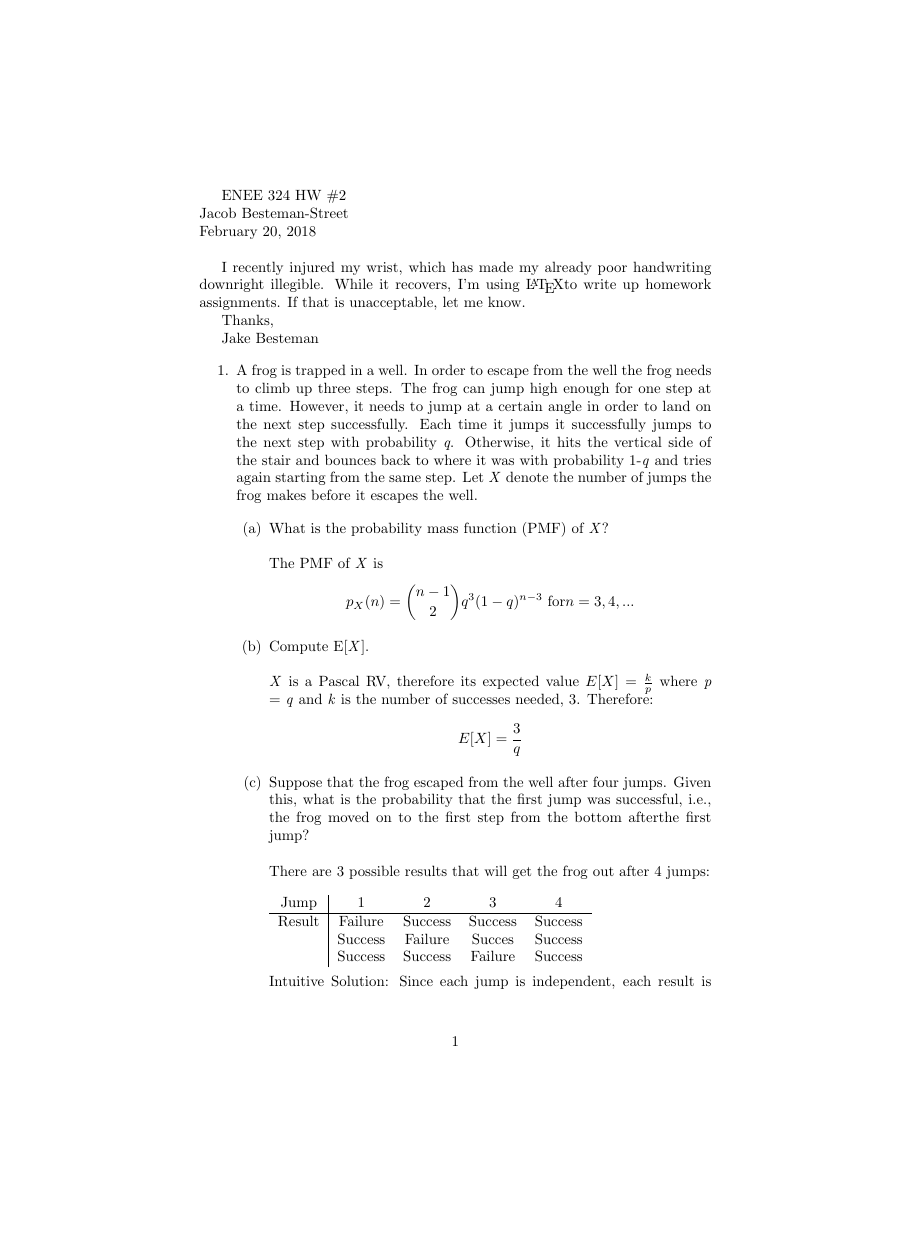
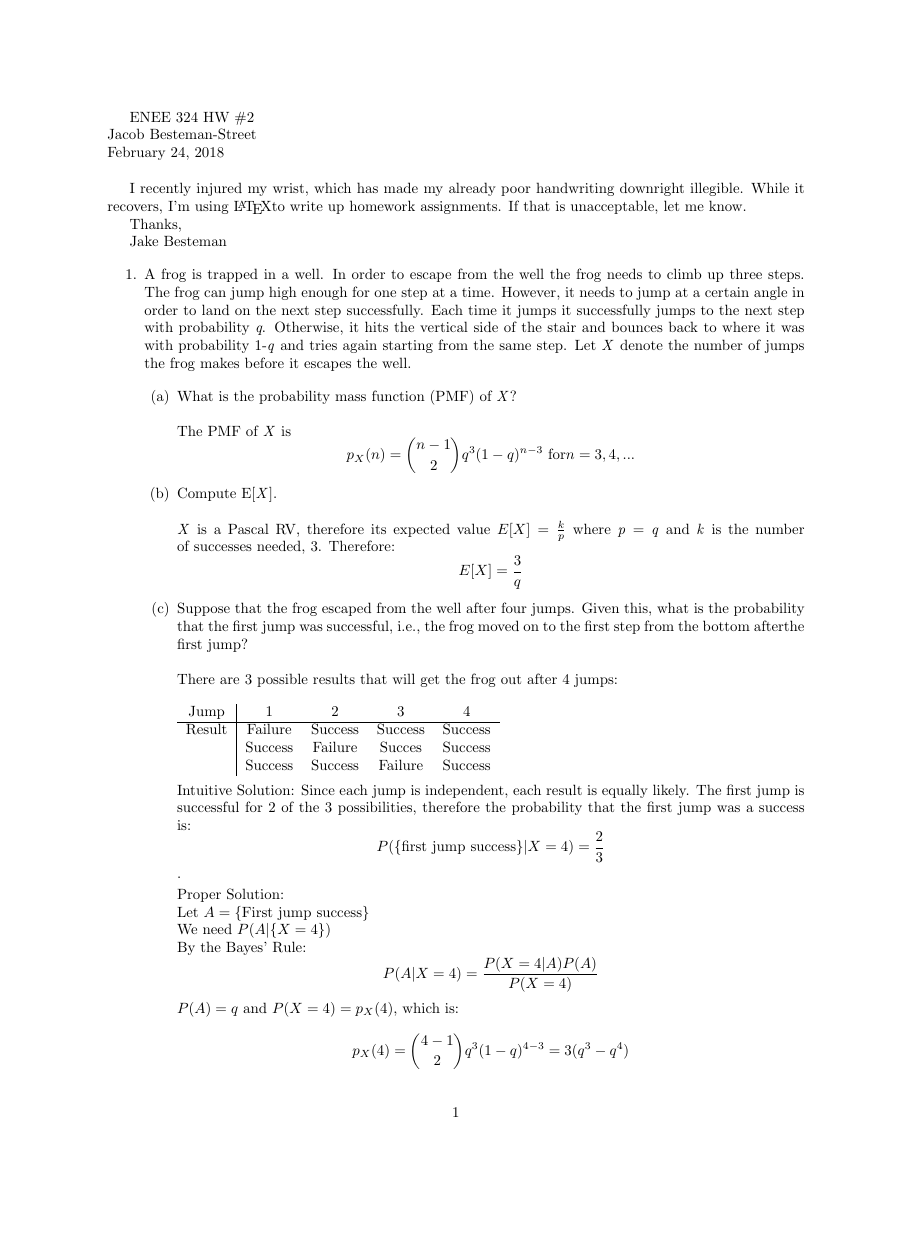
Before and after one commit to jakebyte/lpthw, a LaTeX document (324HW2.tex): page 1 of 3, the shorter picture padded with empty space. The pictures show the PDF file 324HW2.pdf that the author committed with the source.

Commit message:
hw update

```diff
--- a/324HW2.tex
+++ b/324HW2.tex
@@ -1,6 +1,7 @@
 \documentclass{report}
 \usepackage{bbold}
 \usepackage{amsmath}
+\usepackage[margin=1in]{geometry}
 
 \begin{document}
 ENEE 324 HW \#2 \\
@@ -64,7 +65,8 @@ $\alpha = 24$. Let \textit{Y} be the number of people who pass by outside Brad
 of a codeword. Each codeword is generated by an outcome of 5 coin flips as follows. The coin shows
 up the head with a probability of 0.6. The \textit{k}-th bit is 1 if the outcome of the \textit{k}-th coin flip is a head.
 Otherwise, it is 0, e.g. if the outcome of 5 coin flips is HTHTT, then the codeword is 10100 as before.\\ \newline
-\underline{The problem does not explicitly state the value of \textit{k}, but gives 5 as an}\\ \underline{ example. I am using \textit{k}=5 to solve the problem.}
+\underline{The problem does not explicitly state the value of \textit{k}, but gives 5 as an example. }\\
+\underline{I am using \textit{k}=5 to solve the problem. }
 \begin{itemize}
   \item[(a)] How many codewords have 3 zeros? \\ \newline
   $$\binom{5}{3} = \frac{5!}{2!3!} = 10$$
```
Also changed, not shown: 324HW2.pdf, 1 other file.
